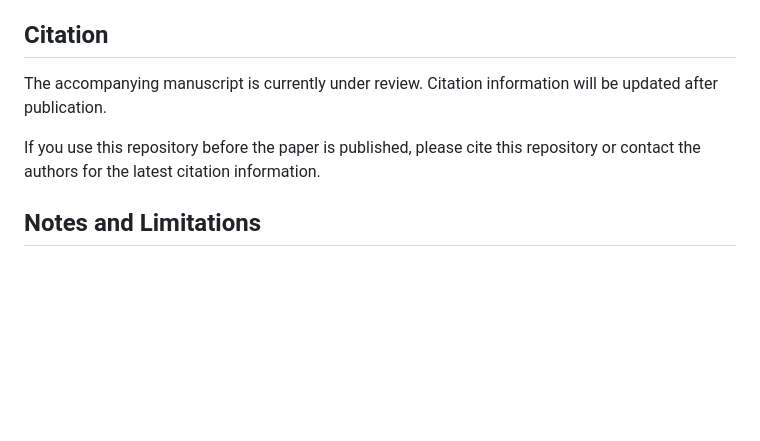
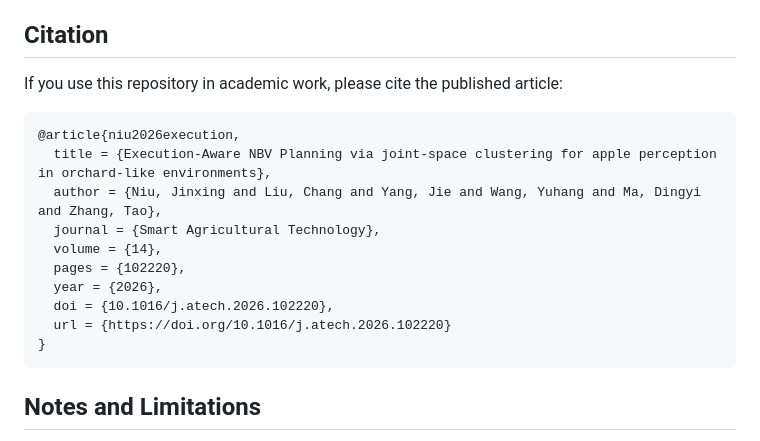
Before and after one commit to liu410/Execution-Aware-NBV-Planning-via-Joint-Space-Clustering, a Markdown page: README.md, the part around the change. Rendered like a GitHub page; blank space fills up the shorter version.

Commit message:
Added citation

````diff
--- a/README.md
+++ b/README.md
@@ -269,9 +269,20 @@ If a CSV file contains multiple rows because MoveIt attempted planning more than
 
 ## Citation
 
-The accompanying manuscript is currently under review. Citation information will be updated after publication.
+If you use this repository in academic work, please cite the published article:
 
-If you use this repository before the paper is published, please cite this repository or contact the authors for the latest citation information.
+```bibtex
+@article{niu2026execution,
+  title = {Execution-Aware NBV Planning via joint-space clustering for apple perception in orchard-like environments},
+  author = {Niu, Jinxing and Liu, Chang and Yang, Jie and Wang, Yuhang and Ma, Dingyi and Zhang, Tao},
+  journal = {Smart Agricultural Technology},
+  volume = {14},
+  pages = {102220},
+  year = {2026},
+  doi = {10.1016/j.atech.2026.102220},
+  url = {https://doi.org/10.1016/j.atech.2026.102220}
+}
+```
 
 ## Notes and Limitations
 
````
Also changed, not shown: src/nbv_ros/README.md (+13 -2 lines).
